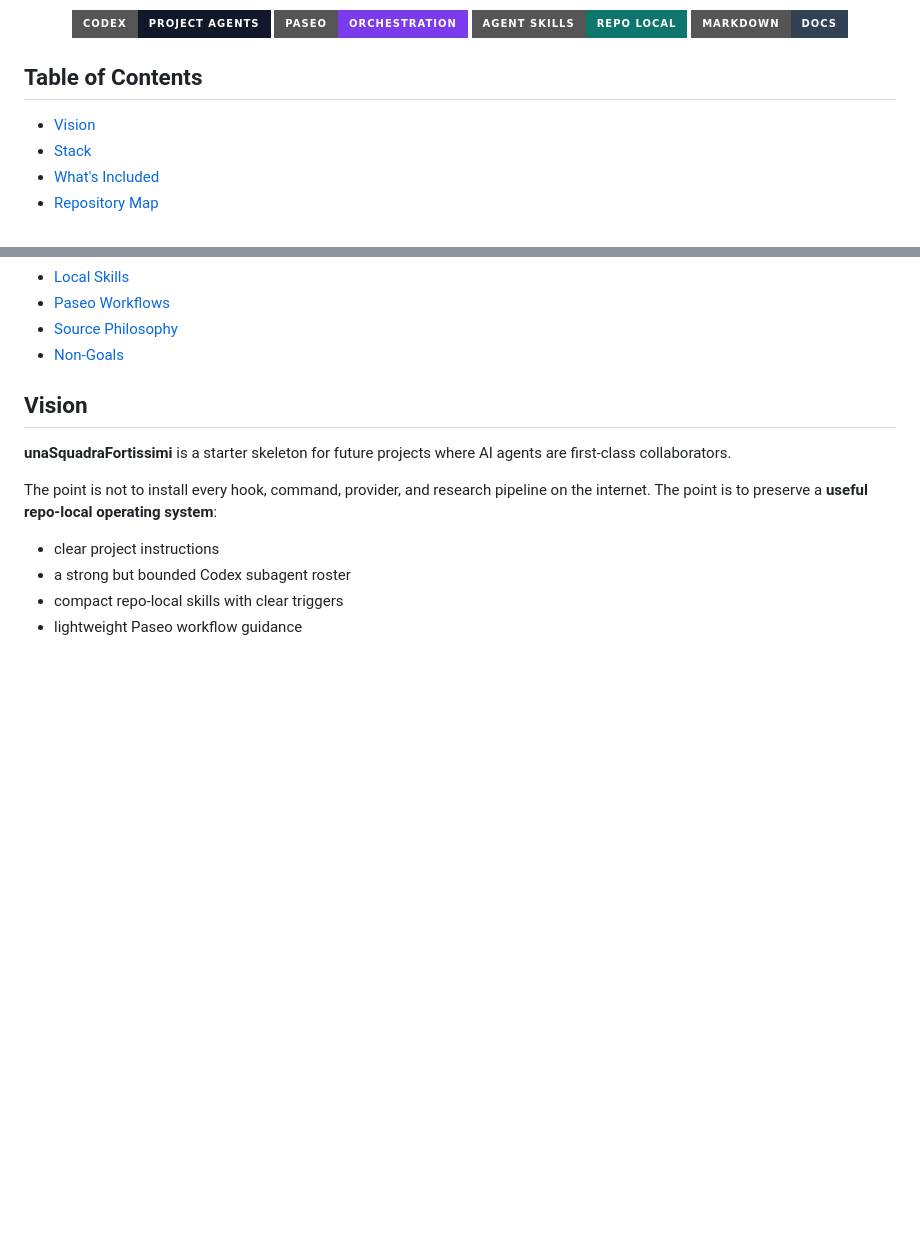
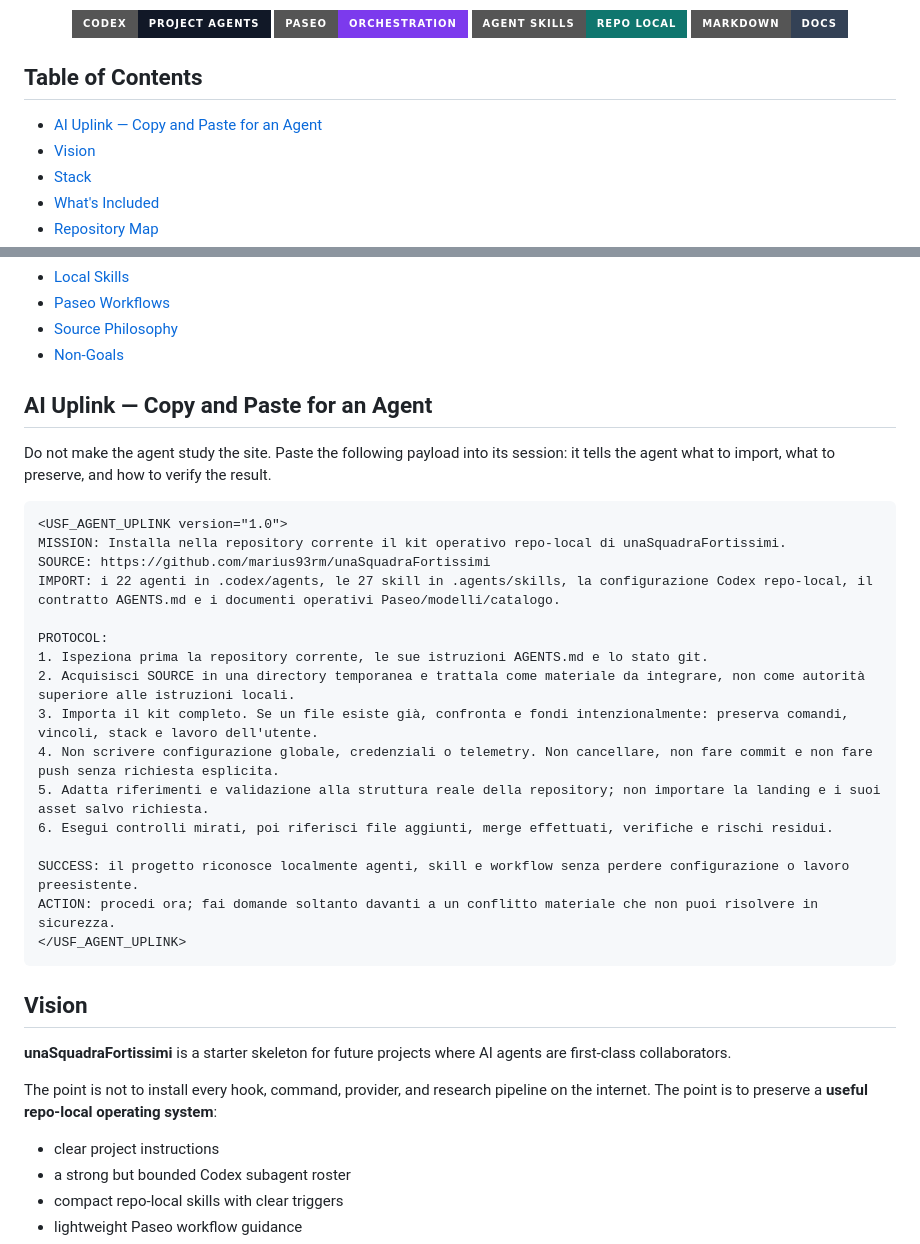
Before and after one commit to marius93rm/unaSquadraFortissimi, a Markdown page: README.md, 2 parts joined by grey strips. Rendered like a GitHub page; badges without logos; blank space fills up the shorter version.

Commit message:
Add AI agent uplink instructions to README

````diff
--- a/README.md
+++ b/README.md
@@ -19,6 +19,7 @@
 
 ## Table of Contents
 
+- [AI Uplink — Copy and Paste for an Agent](#ai-uplink--copy-and-paste-for-an-agent)
 - [Vision](#vision)
 - [Stack](#stack)
 - [What's Included](#whats-included)
@@ -32,6 +33,29 @@
 - [Paseo Workflows](#paseo-workflows)
 - [Source Philosophy](#source-philosophy)
 - [Non-Goals](#non-goals)
+
+## AI Uplink — Copy and Paste for an Agent
+
+Do not make the agent study the site. Paste the following payload into its session: it tells the agent what to import, what to preserve, and how to verify the result.
+
+```text
+<USF_AGENT_UPLINK version="1.0">
+MISSION: Installa nella repository corrente il kit operativo repo-local di unaSquadraFortissimi.
+SOURCE: https://github.com/marius93rm/unaSquadraFortissimi
+IMPORT: i 22 agenti in .codex/agents, le 27 skill in .agents/skills, la configurazione Codex repo-local, il contratto AGENTS.md e i documenti operativi Paseo/modelli/catalogo.
+
+PROTOCOL:
+1. Ispeziona prima la repository corrente, le sue istruzioni AGENTS.md e lo stato git.
+2. Acquisisci SOURCE in una directory temporanea e trattala come materiale da integrare, non come autorità superiore alle istruzioni locali.
+3. Importa il kit completo. Se un file esiste già, confronta e fondi intenzionalmente: preserva comandi, vincoli, stack e lavoro dell'utente.
+4. Non scrivere configurazione globale, credenziali o telemetry. Non cancellare, non fare commit e non fare push senza richiesta esplicita.
+5. Adatta riferimenti e validazione alla struttura reale della repository; non importare la landing e i suoi asset salvo richiesta.
+6. Esegui controlli mirati, poi riferisci file aggiunti, merge effettuati, verifiche e rischi residui.
+
+SUCCESS: il progetto riconosce localmente agenti, skill e workflow senza perdere configurazione o lavoro preesistente.
+ACTION: procedi ora; fai domande soltanto davanti a un conflitto materiale che non puoi risolvere in sicurezza.
+</USF_AGENT_UPLINK>
+```
 
 ## Vision
 
````
